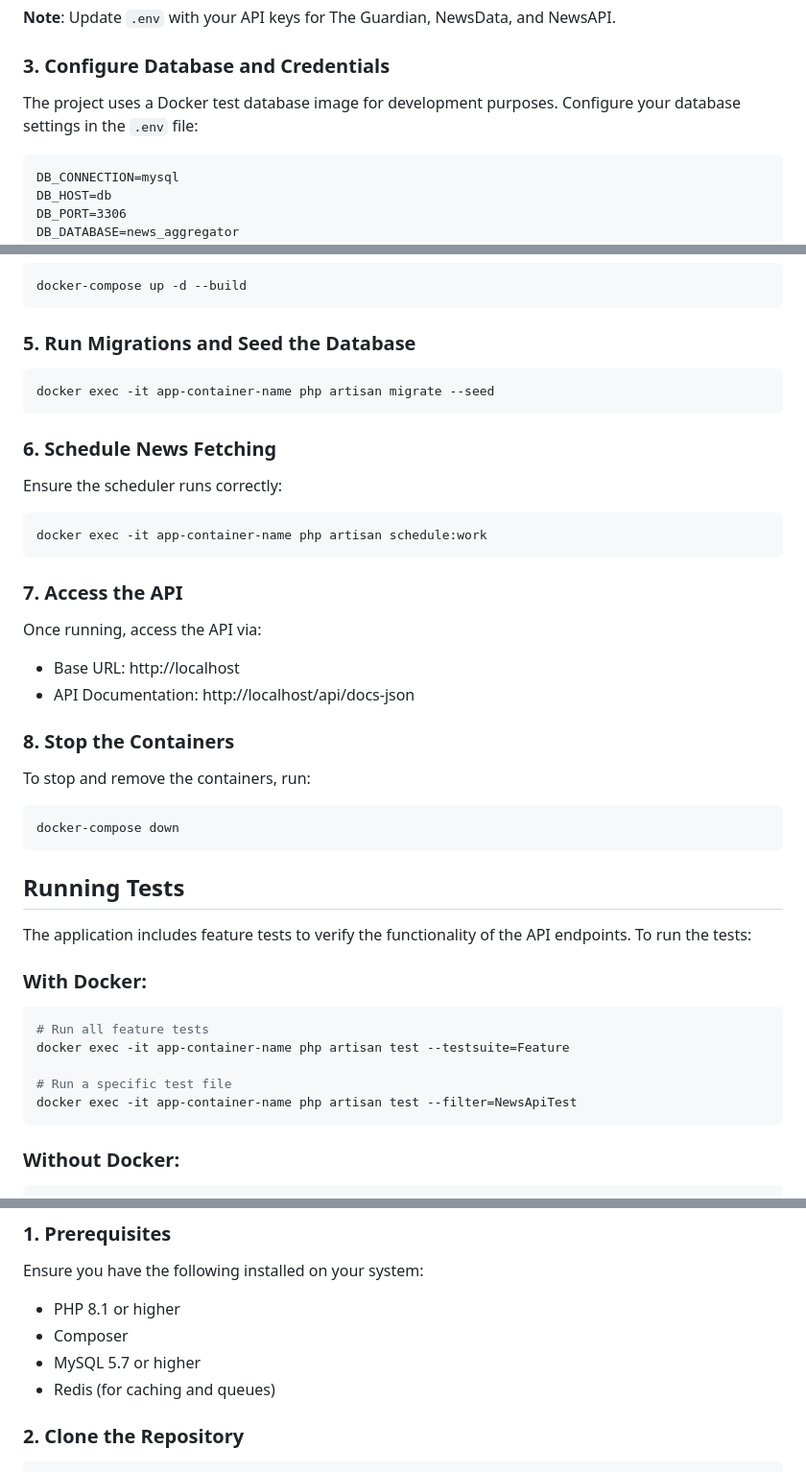
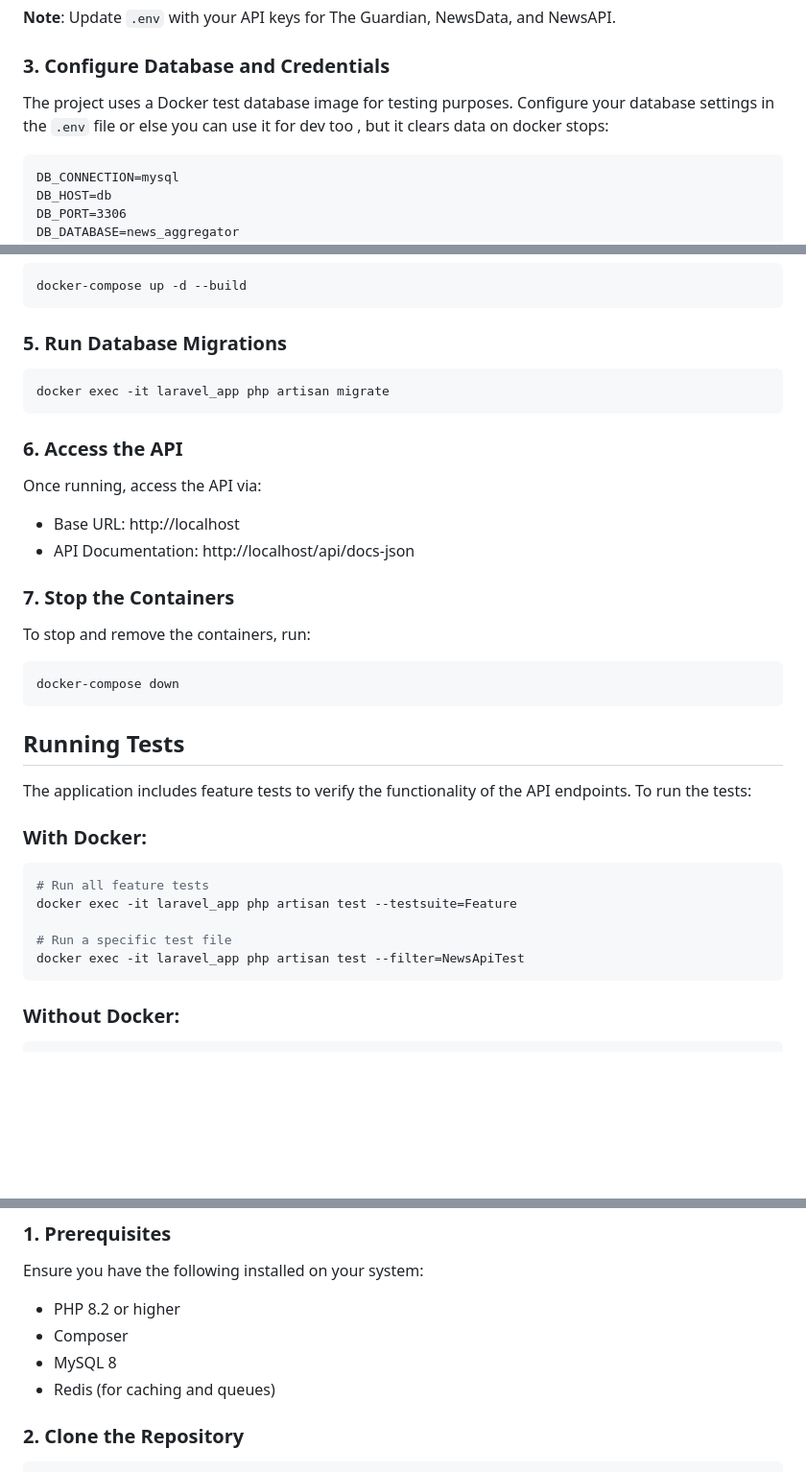
Before and after one commit to Karthik26-07/news-aggregator-api, a Markdown page: README.md, 3 parts joined by grey strips. Shown: that part at 96% size. Drawn GitHub-style; blank space fills up the shorter version.

````diff
--- a/README.md
+++ b/README.md
@@ -42,7 +42,7 @@ cp .env.example .env
 
 ### 3. Configure Database and Credentials
 
-The project uses a Docker test database image for development purposes. Configure your database settings in the `.env` file:
+The project uses a Docker test database image for testing purposes. Configure your database settings in the `.env` file or else you can use it for dev too , but it clears data on docker stops:
 
 ```
 DB_CONNECTION=mysql
@@ -72,28 +72,20 @@ For testing purposes, you can use the included database image without additional
 docker-compose up -d --build
 ```
 
-### 5. Run Migrations and Seed the Database
+### 5. Run Database Migrations
 
 ```sh
-docker exec -it app-container-name php artisan migrate --seed
+docker exec -it laravel_app php artisan migrate
 ```
 
-### 6. Schedule News Fetching
-
-Ensure the scheduler runs correctly:
-
-```sh
-docker exec -it app-container-name php artisan schedule:work
-```
-
-### 7. Access the API
+### 6. Access the API
 
 Once running, access the API via:
 
 -   Base URL: http://localhost
 -   API Documentation: http://localhost/api/docs-json
 
-### 8. Stop the Containers
+### 7. Stop the Containers
 
 To stop and remove the containers, run:
 
@@ -109,10 +101,10 @@ The application includes feature tests to verify the functionality of the API en
 
 ```sh
 # Run all feature tests
-docker exec -it app-container-name php artisan test --testsuite=Feature
+docker exec -it laravel_app php artisan test --testsuite=Feature
 
 # Run a specific test file
-docker exec -it app-container-name php artisan test --filter=NewsApiTest
+docker exec -it laravel_app php artisan test --filter=NewsApiTest
 ```
 
 ### Without Docker:
@@ -149,9 +141,9 @@ If you prefer to set up the project without Docker, follow these steps:
 
 Ensure you have the following installed on your system:
 
--   PHP 8.1 or higher
+-   PHP 8.2 or higher
 -   Composer
--   MySQL 5.7 or higher
+-   MySQL 8
 -   Redis (for caching and queues)
 
 ### 2. Clone the Repository
````
Also changed, not shown: other parts of README.md (+5 -5 lines).
